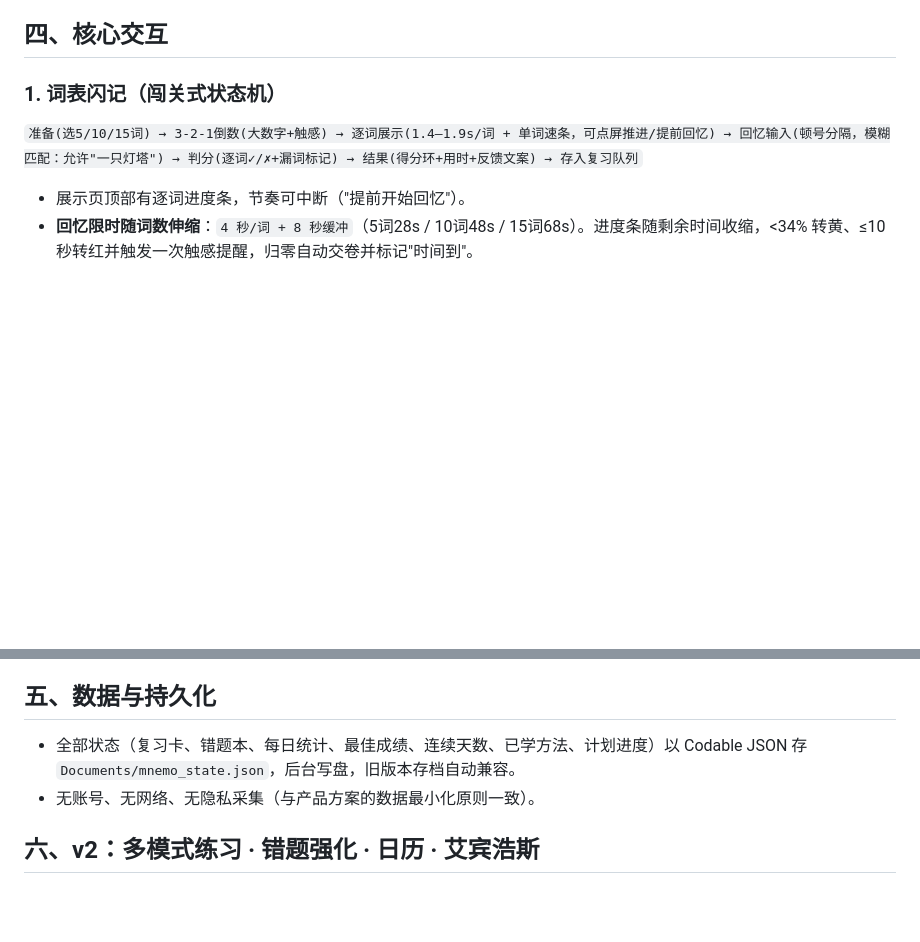
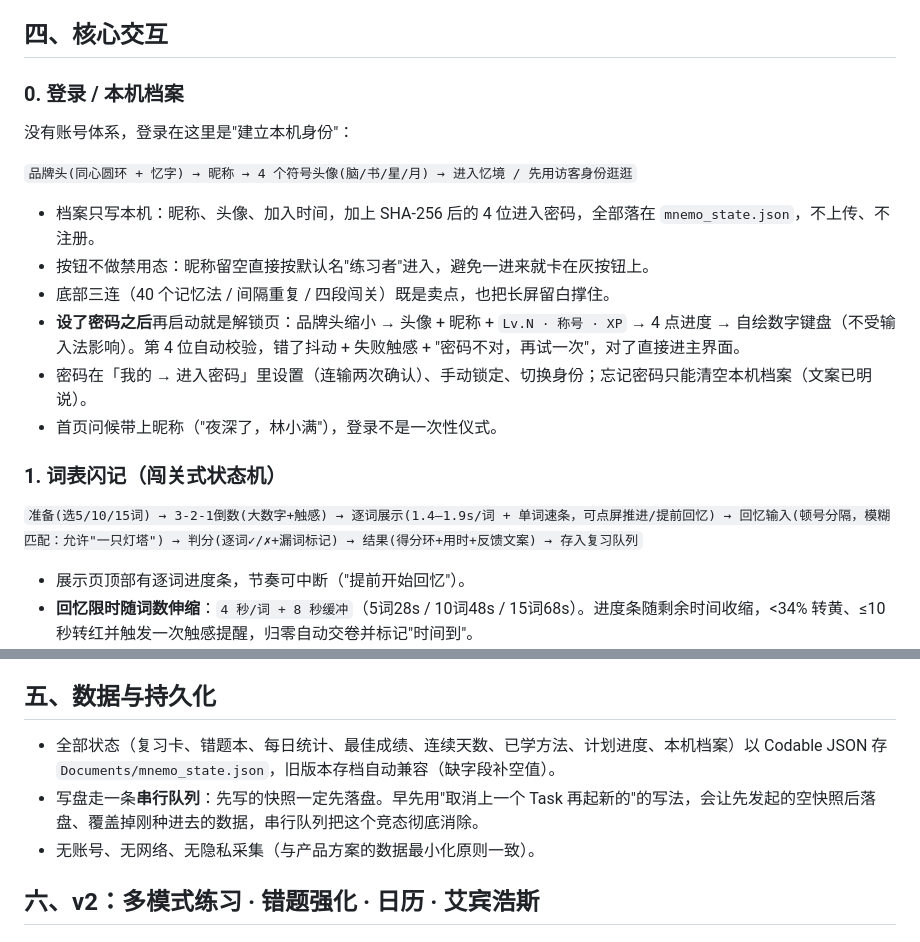
Before and after one commit to archi-x/Mnemo, a Markdown page: Docs/DESIGN.md, 2 parts joined by grey strips. Rendered like a GitHub page; blank space fills up the shorter version.

```diff
--- a/Docs/DESIGN.md
+++ b/Docs/DESIGN.md
@@ -28,6 +28,19 @@
 - 每次状态变化配触感反馈：选择用 selection、过关用 success、漏词用 medium/heavy impact。
 
 ## 四、核心交互
+
+### 0. 登录 / 本机档案
+
+没有账号体系，登录在这里是"建立本机身份"：
+
+`品牌头(同心圆环 + 忆字) → 昵称 → 4 个符号头像(脑/书/星/月) → 进入忆境 / 先用访客身份逛逛`
+
+- 档案只写本机：昵称、头像、加入时间，加上 SHA-256 后的 4 位进入密码，全部落在 `mnemo_state.json`，不上传、不注册。
+- 按钮不做禁用态：昵称留空直接按默认名"练习者"进入，避免一进来就卡在灰按钮上。
+- 底部三连（40 个记忆法 / 间隔重复 / 四段闯关）既是卖点，也把长屏留白撑住。
+- **设了密码之后**再启动就是解锁页：品牌头缩小 → 头像 + 昵称 + `Lv.N · 称号 · XP` → 4 点进度 → 自绘数字键盘（不受输入法影响）。第 4 位自动校验，错了抖动 + 失败触感 + "密码不对，再试一次"，对了直接进主界面。
+- 密码在「我的 → 进入密码」里设置（连输两次确认）、手动锁定、切换身份；忘记密码只能清空本机档案（文案已明说）。
+- 首页问候带上昵称（"夜深了，林小满"），登录不是一次性仪式。
 
 ### 1. 词表闪记（闯关式状态机）
 `准备(选5/10/15词) → 3-2-1倒数(大数字+触感) → 逐词展示(1.4–1.9s/词 + 单词速条，可点屏推进/提前回忆) → 回忆输入(顿号分隔，模糊匹配：允许"一只灯塔") → 判分(逐词✓/✗+漏词标记) → 结果(得分环+用时+反馈文案) → 存入复习队列`
@@ -60,7 +73,8 @@
 
 ## 五、数据与持久化
 
-- 全部状态（复习卡、错题本、每日统计、最佳成绩、连续天数、已学方法、计划进度）以 Codable JSON 存 `Documents/mnemo_state.json`，后台写盘，旧版本存档自动兼容。
+- 全部状态（复习卡、错题本、每日统计、最佳成绩、连续天数、已学方法、计划进度、本机档案）以 Codable JSON 存 `Documents/mnemo_state.json`，旧版本存档自动兼容（缺字段补空值）。
+- 写盘走一条**串行队列**：先写的快照一定先落盘。早先用"取消上一个 Task 再起新的"的写法，会让先发起的空快照后落盘、覆盖掉刚种进去的数据，串行队列把这个竞态彻底消除。
 - 无账号、无网络、无隐私采集（与产品方案的数据最小化原则一致）。
 
 ## 六、v2：多模式练习 · 错题强化 · 日历 · 艾宾浩斯
```
Also changed, not shown: Docs/appstore/README.md (added, +62 -0 lines), README.md (+29 -5 lines), Docs/screenshots/login.png (added), Docs/screenshots/unlock.png (added), 13 other files.
